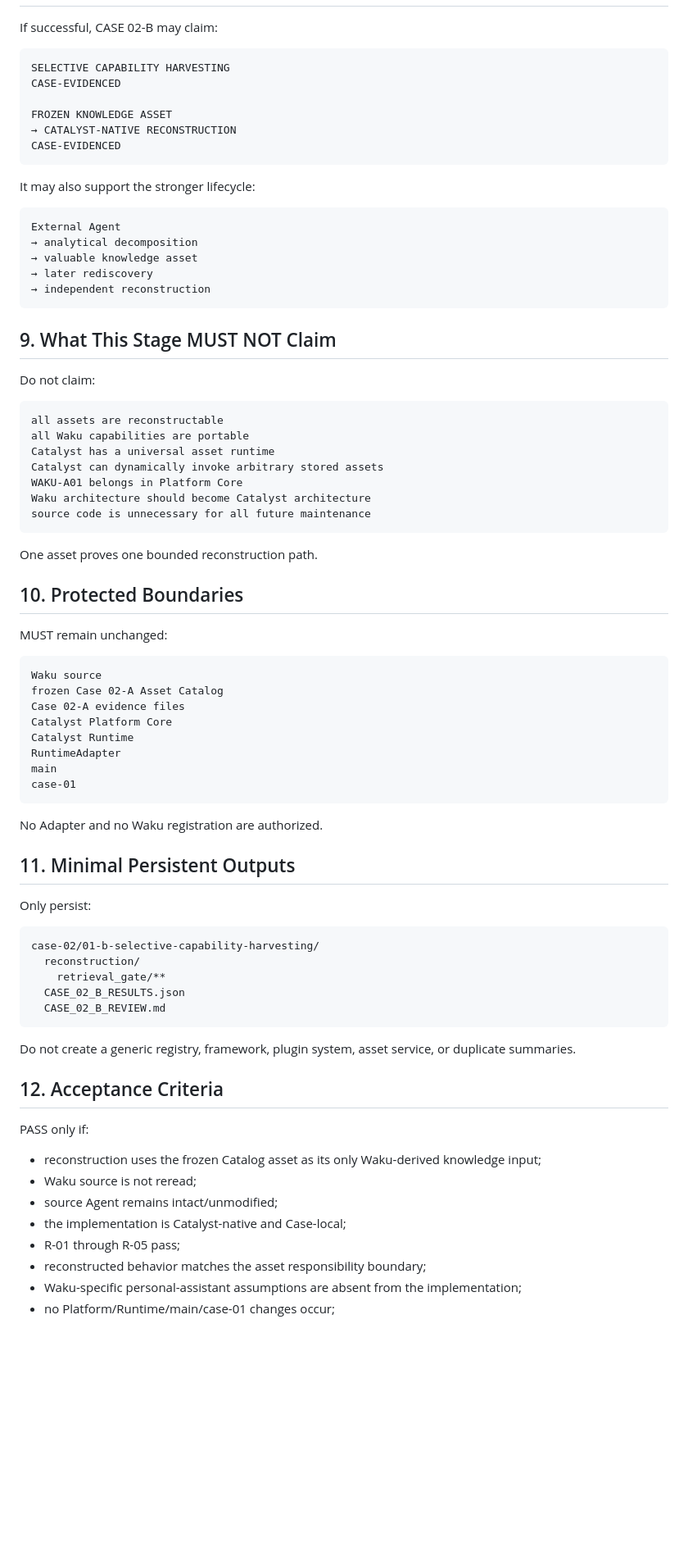
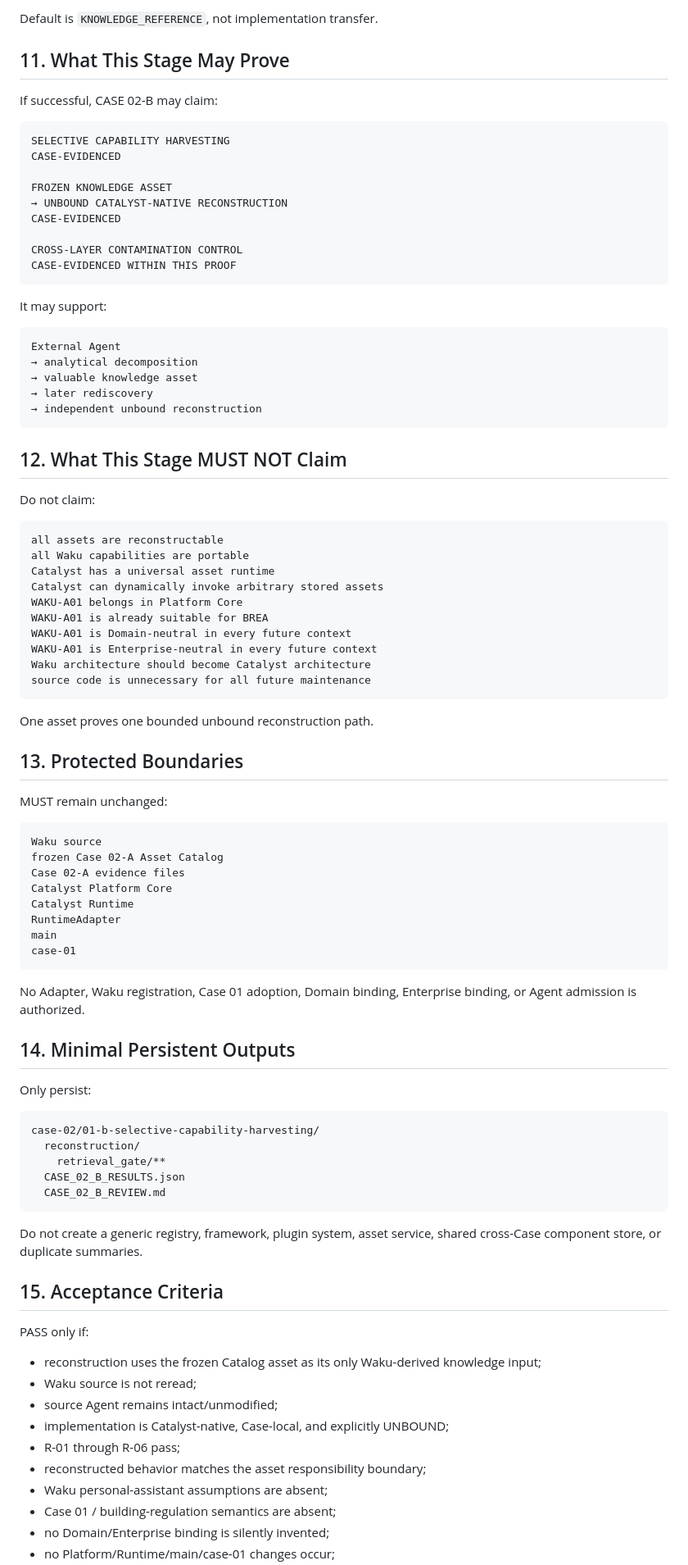
Before and after one commit to chendong010121-hue/Catalyst-Platform, a Markdown page: case-02/01-b-selective-capability-harvesting/CASE_02_B_SELECTIVE_CAPABILITY_HARVESTING_RECONSTRUCTION_V0.1_STAGE_SPEC.md, the part around one of its changes. Shown at 82% size. GitHub-like rendering; blank space fills up the shorter version.

````diff
--- a/case-02/01-b-selective-capability-harvesting/CASE_02_B_SELECTIVE_CAPABILITY_HARVESTING_RECONSTRUCTION_V0.1_STAGE_SPEC.md
+++ b/case-02/01-b-selective-capability-harvesting/CASE_02_B_SELECTIVE_CAPABILITY_HARVESTING_RECONSTRUCTION_V0.1_STAGE_SPEC.md
@@ -227,3 +366,6 @@ This is knowledge lineage, not code provenance.
+Default is `KNOWLEDGE_REFERENCE`, not implementation transfer.
+
+## 11. What This Stage May Prove
 
 If successful, CASE 02-B may claim:
 
@@ -232,21 +374,24 @@ SELECTIVE CAPABILITY HARVESTING
 CASE-EVIDENCED
 
 FROZEN KNOWLEDGE ASSET
-→ CATALYST-NATIVE RECONSTRUCTION
+→ UNBOUND CATALYST-NATIVE RECONSTRUCTION
 CASE-EVIDENCED
+
+CROSS-LAYER CONTAMINATION CONTROL
+CASE-EVIDENCED WITHIN THIS PROOF
 ```
 
-It may also support the stronger lifecycle:
+It may support:
 
 ```text
 External Agent
 → analytical decomposition
 → valuable knowledge asset
 → later rediscovery
-→ independent reconstruction
+→ independent unbound reconstruction
 ```
 
-## 9. What This Stage MUST NOT Claim
+## 12. What This Stage MUST NOT Claim
 
 Do not claim:
 
@@ -256,13 +401,16 @@ all Waku capabilities are portable
 Catalyst has a universal asset runtime
 Catalyst can dynamically invoke arbitrary stored assets
 WAKU-A01 belongs in Platform Core
+WAKU-A01 is already suitable for BREA
+WAKU-A01 is Domain-neutral in every future context
+WAKU-A01 is Enterprise-neutral in every future context
 Waku architecture should become Catalyst architecture
 source code is unnecessary for all future maintenance
 ```
 
-One asset proves one bounded reconstruction path.
+One asset proves one bounded unbound reconstruction path.
 
-## 10. Protected Boundaries
+## 13. Protected Boundaries
 
 MUST remain unchanged:
 
@@ -277,9 +425,9 @@ main
 case-01
 ```
 
-No Adapter and no Waku registration are authorized.
+No Adapter, Waku registration, Case 01 adoption, Domain binding, Enterprise binding, or Agent admission is authorized.
 
-## 11. Minimal Persistent Outputs
+## 14. Minimal Persistent Outputs
 
 Only persist:
 
@@ -291,17 +439,19 @@ case-02/01-b-selective-capability-harvesting/
   CASE_02_B_REVIEW.md
 ```
 
-Do not create a generic registry, framework, plugin system, asset service, or duplicate summaries.
+Do not create a generic registry, framework, plugin system, asset service, shared cross-Case component store, or duplicate summaries.
 
-## 12. Acceptance Criteria
+## 15. Acceptance Criteria
 
 PASS only if:
 
 - reconstruction uses the frozen Catalog asset as its only Waku-derived knowledge input;
 - Waku source is not reread;
 - source Agent remains intact/unmodified;
-- the implementation is Catalyst-native and Case-local;
-- R-01 through R-05 pass;
+- implementation is Catalyst-native, Case-local, and explicitly UNBOUND;
+- R-01 through R-06 pass;
 - reconstructed behavior matches the asset responsibility boundary;
-- Waku-specific personal-assistant assumptions are absent from the implementation;
+- Waku personal-assistant assumptions are absent;
+- Case 01 / building-regulation semantics are absent;
+- no Domain/Enterprise binding is silently invented;
 - no Platform/Runtime/main/case-01 changes occur;
````
Also changed, not shown: other parts of case-02/01-b-selective-capability-harvesting/CASE_02_B_SELECTIVE_CAPABILITY_HARVESTING_RECONSTRUCTION_V0.1_STAGE_SPEC.md (+167 -24 lines).
